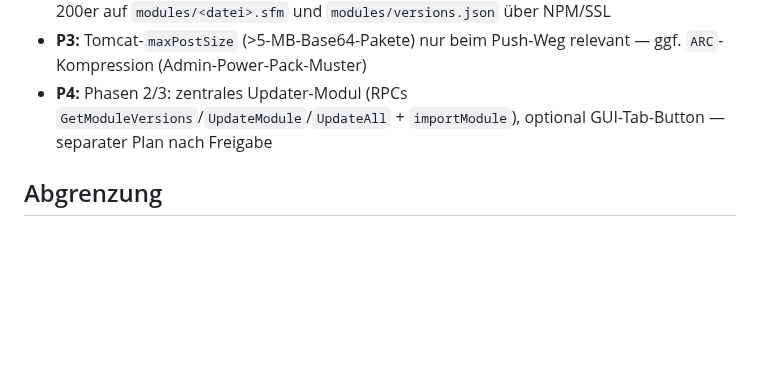
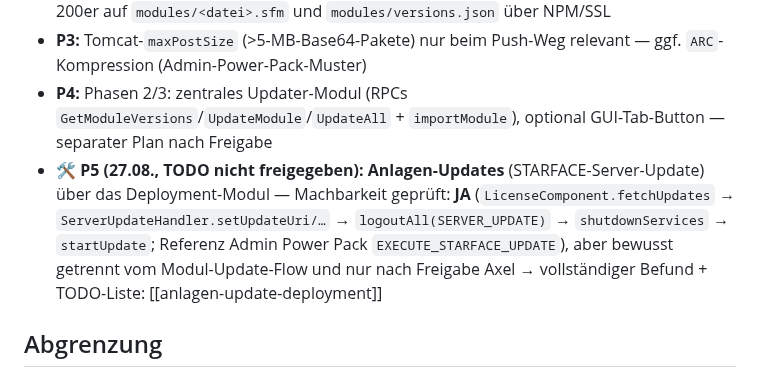
Before and after one commit to MiCoSa79/Starface-WebApp, a Markdown page: app/wiki/modul-auto-update.md, the part around the change. Rendered like a GitHub page; blank space fills up the shorter version.

Commit message:
docs(wiki): Anlagen-Updates via Deployment-Modul — Machbarkeitsbefund 27.08. (machbar, TODO nicht freigegeben, P5)

```diff
--- a/app/wiki/modul-auto-update.md
+++ b/app/wiki/modul-auto-update.md
@@ -103,6 +103,7 @@ ZimaOS-Stack ───┐
 - ~~**P2:** `secure_link`-`$uri`-Normalisierung~~ → ✅ erledigt: Live-Test 26.08. lieferte signierte 200er auf `modules/<datei>.sfm` und `modules/versions.json` über NPM/SSL
 - **P3:** Tomcat-`maxPostSize` (>5-MB-Base64-Pakete) nur beim Push-Weg relevant — ggf. `ARC`-Kompression (Admin-Power-Pack-Muster)
 - **P4:** Phasen 2/3: zentrales Updater-Modul (RPCs `GetModuleVersions`/`UpdateModule`/`UpdateAll` + `importModule`), optional GUI-Tab-Button — separater Plan nach Freigabe
+- **🛠 P5 (27.08., TODO nicht freigegeben):** **Anlagen-Updates** (STARFACE-Server-Update) über das Deployment-Modul — Machbarkeit geprüft: **JA** (`LicenseComponent.fetchUpdates` → `ServerUpdateHandler.setUpdateUri/…` → `logoutAll(SERVER_UPDATE)` → `shutdownServices` → `startUpdate`; Referenz Admin Power Pack `EXECUTE_STARFACE_UPDATE`), aber bewusst getrennt vom Modul-Update-Flow und nur nach Freigabe Axel → vollständiger Befund + TODO-Liste: [[anlagen-update-deployment]]
 
 ## Abgrenzung
 
```
Also changed, not shown: app/wiki/anlagen-update-deployment.md (added, +62 -0 lines).
